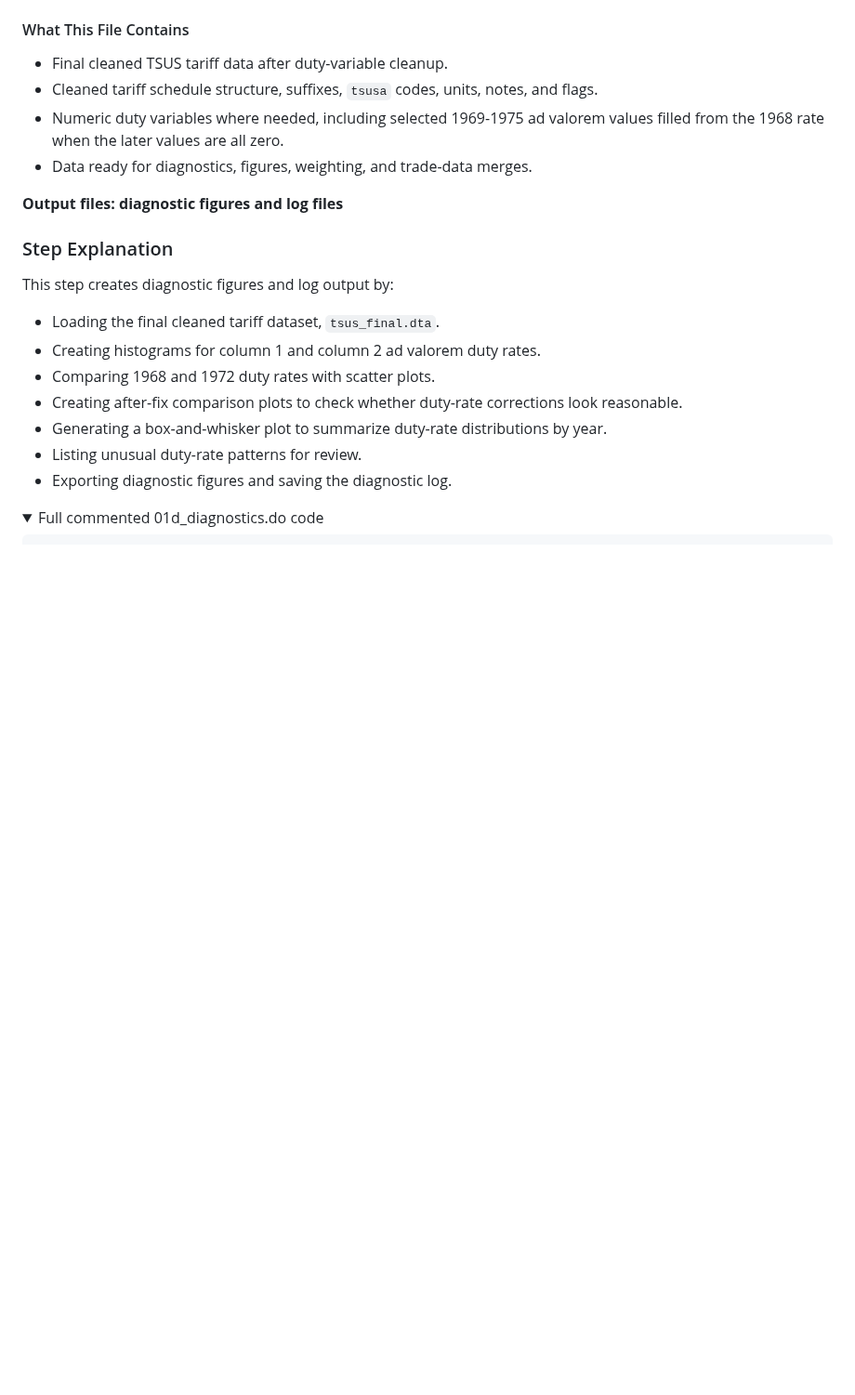
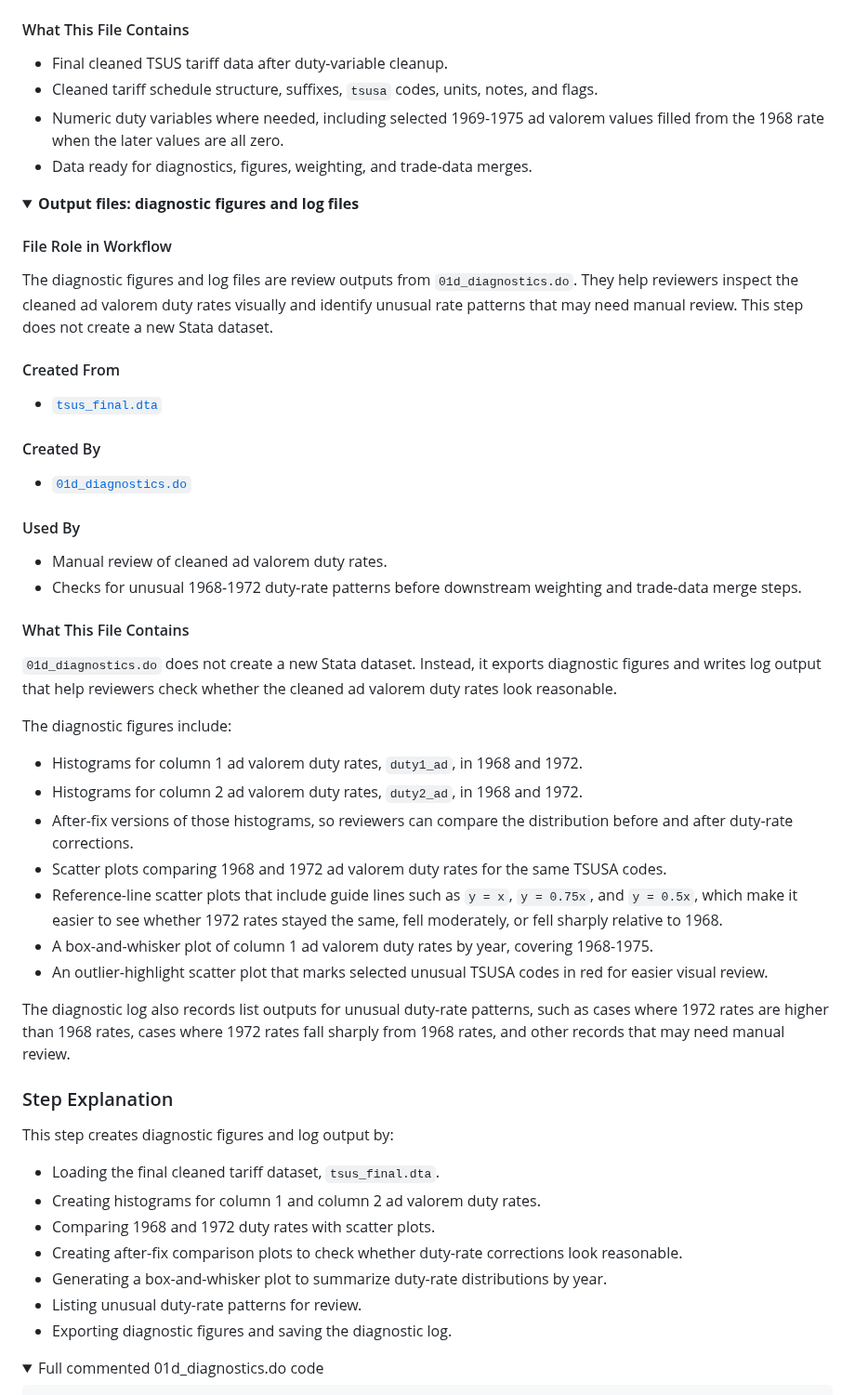
Before and after one commit to Kevinkdy/Sandbox, a Markdown page: dy-analysis-integrated-guide.md, the part around the change. Shown at 93% size. Drawn GitHub-style; folded sections open; blank space fills up the shorter version.

Commit message:
Document diagnostics output files

```diff
--- a/dy-analysis-integrated-guide.md
+++ b/dy-analysis-integrated-guide.md
@@ -855,7 +855,43 @@ log close
 </details>
 
 
-**Output files: diagnostic figures and log files**
+<details>
+<summary><strong>Output files: diagnostic figures and log files</strong></summary>
+
+#### File Role in Workflow
+
+The diagnostic figures and log files are review outputs from `01d_diagnostics.do`. They help reviewers inspect the cleaned ad valorem duty rates visually and identify unusual rate patterns that may need manual review. This step does not create a new Stata dataset.
+
+#### Created From
+
+- [`tsus_final.dta`](01d_tsus_final.dta.md)
+
+#### Created By
+
+- [`01d_diagnostics.do`](../analysis_guide/01d_diagnostics.md)
+
+#### Used By
+
+- Manual review of cleaned ad valorem duty rates.
+- Checks for unusual 1968-1972 duty-rate patterns before downstream weighting and trade-data merge steps.
+
+#### What This File Contains
+
+`01d_diagnostics.do` does not create a new Stata dataset. Instead, it exports diagnostic figures and writes log output that help reviewers check whether the cleaned ad valorem duty rates look reasonable.
+
+The diagnostic figures include:
+
+- Histograms for column 1 ad valorem duty rates, `duty1_ad`, in 1968 and 1972.
+- Histograms for column 2 ad valorem duty rates, `duty2_ad`, in 1968 and 1972.
+- After-fix versions of those histograms, so reviewers can compare the distribution before and after duty-rate corrections.
+- Scatter plots comparing 1968 and 1972 ad valorem duty rates for the same TSUSA codes.
+- Reference-line scatter plots that include guide lines such as `y = x`, `y = 0.75x`, and `y = 0.5x`, which make it easier to see whether 1972 rates stayed the same, fell moderately, or fell sharply relative to 1968.
+- A box-and-whisker plot of column 1 ad valorem duty rates by year, covering 1968-1975.
+- An outlier-highlight scatter plot that marks selected unusual TSUSA codes in red for easier visual review.
+
+The diagnostic log also records list outputs for unusual duty-rate patterns, such as cases where 1972 rates are higher than 1968 rates, cases where 1972 rates fall sharply from 1968 rates, and other records that may need manual review.
+
+</details>
 
 
 ### Step Explanation
```
